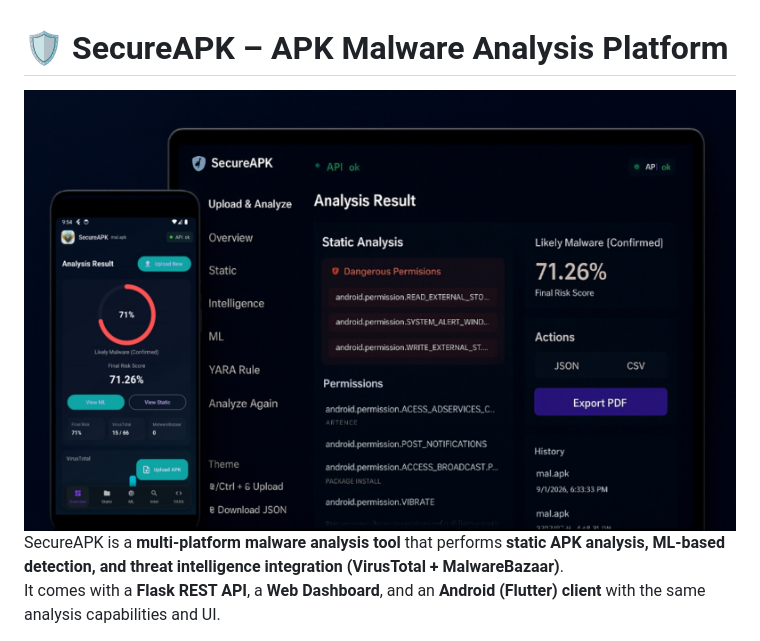
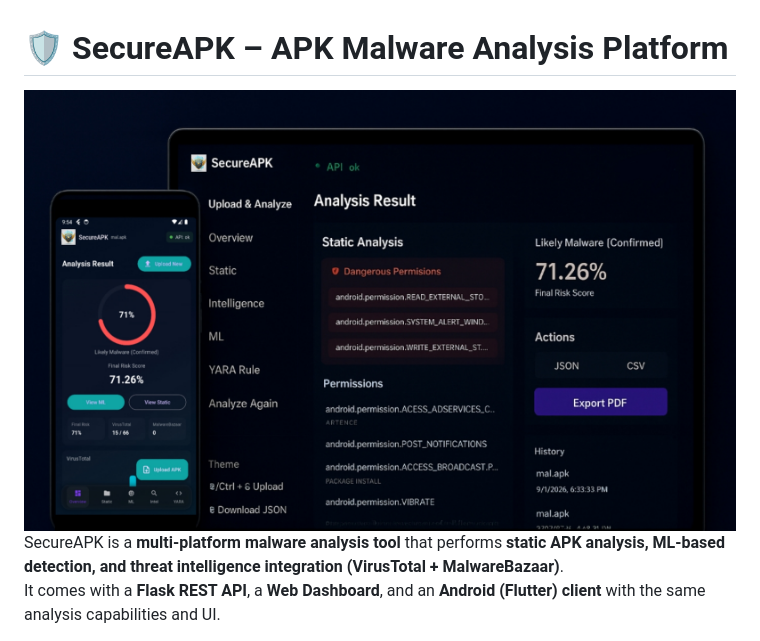
Before and after one commit to hackyshadab/SecureAPK, a Markdown page: README.md, the part around the change. Drawn GitHub-style.

```diff
--- a/README.md
+++ b/README.md
@@ -1,6 +1,6 @@
 # 🛡️ SecureAPK – APK Malware Analysis Platform
 
-![Static Analysis](API_WEBAPP/images/splash.jpg)
+![Static Analysis](API_WEBAPP/images/splash1.jpg)
 SecureAPK is a **multi-platform malware analysis tool** that performs **static APK analysis, ML-based detection, and threat intelligence integration (VirusTotal + MalwareBazaar)**.
 It comes with a **Flask REST API**, a **Web Dashboard**, and an **Android (Flutter) client** with the same analysis capabilities and UI.
 
```
